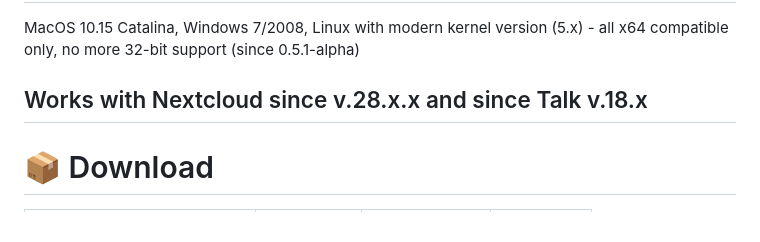
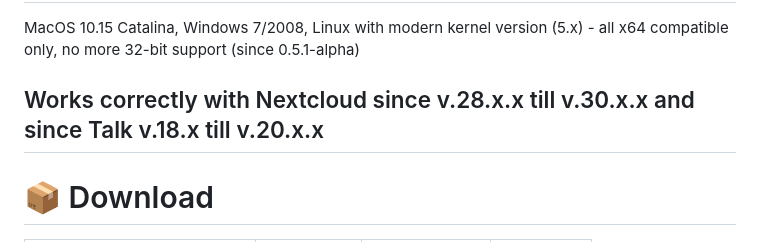
Before and after one commit to drlight17/talk-electron, a Markdown page: README.md, the part around the change. Rendered like a GitHub page.

```diff
--- a/README.md
+++ b/README.md
@@ -11,7 +11,7 @@ Check my app if you are unsatisfied by [official Nextcloud Talk Desktop app](htt
 # Minimum OS requirements
 MacOS 10.15 Catalina, Windows 7/2008, Linux with modern kernel version (5.x) - all x64 compatible only, no more 32-bit support (since 0.5.1-alpha)
 
-## Works with Nextcloud since v.28.x.x and since Talk v.18.x
+## Works correctly with Nextcloud since v.28.x.x till v.30.x.x and since Talk v.18.x till v.20.x.x
 
 # 📦 Download
 
```
